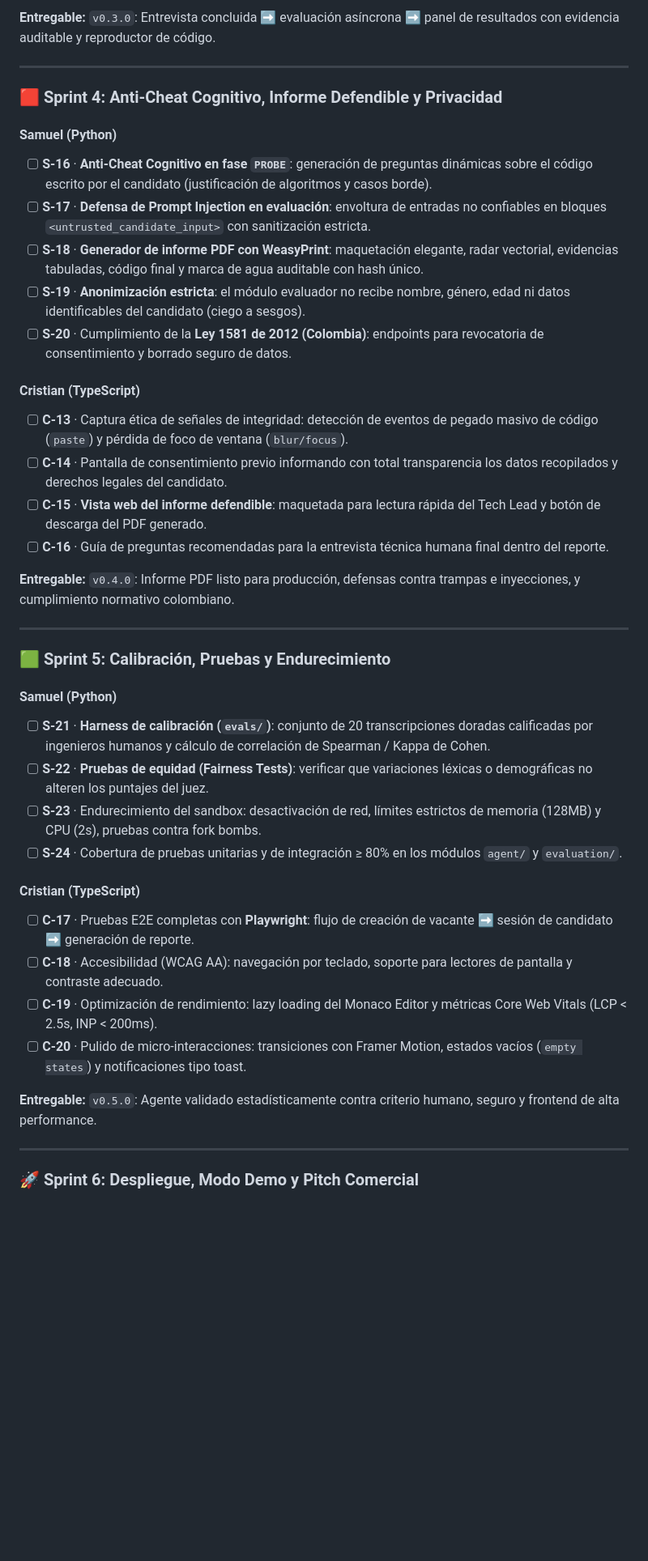
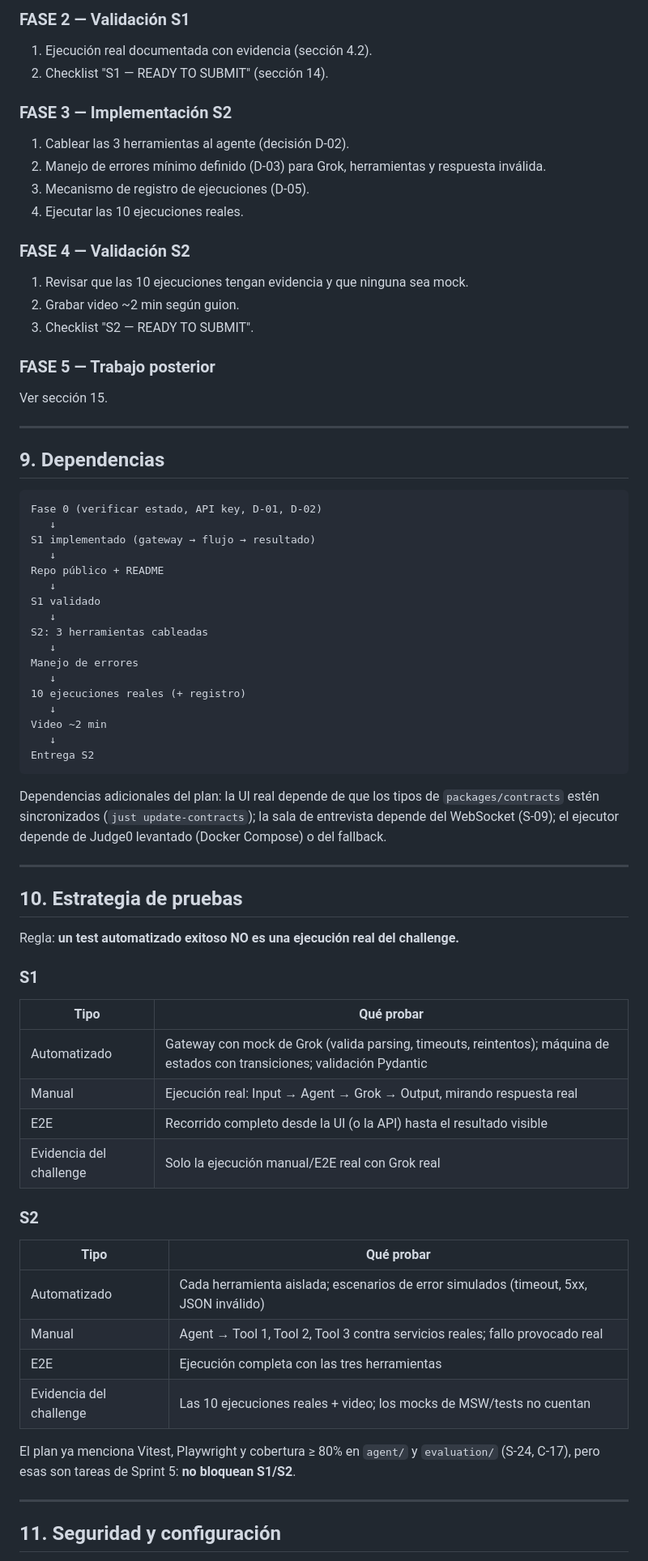
Before and after one commit to Cristixn04/Evaluador-Tecnico, a Markdown page: plan_evaluador_tecnico.md, the part around one of its changes. Shown at 81% size. Drawn GitHub-style; blank space fills up the shorter version.

````diff
--- a/plan_evaluador_tecnico.md
+++ b/plan_evaluador_tecnico.md
@@ -199,44 +217,73 @@ stateDiagram-v2
 
-**Entregable:** `v0.3.0`: Entrevista concluida ➡️ evaluación asíncrona ➡️ panel de resultados con evidencia auditable y reproductor de código.
+### FASE 2 — Validación S1
+1. Ejecución real documentada con evidencia (sección 4.2).
+2. Checklist "S1 — READY TO SUBMIT" (sección 14).
+
+### FASE 3 — Implementación S2
+1. Cablear las 3 herramientas al agente (decisión D-02).
+2. Manejo de errores mínimo definido (D-03) para Grok, herramientas y respuesta inválida.
+3. Mecanismo de registro de ejecuciones (D-05).
+4. Ejecutar las 10 ejecuciones reales.
+
+### FASE 4 — Validación S2
+1. Revisar que las 10 ejecuciones tengan evidencia y que ninguna sea mock.
+2. Grabar video ~2 min según guion.
+3. Checklist "S2 — READY TO SUBMIT".
+
+### FASE 5 — Trabajo posterior
+Ver sección 15.
 
 ---
 
-### 🟥 Sprint 4: Anti-Cheat Cognitivo, Informe Defendible y Privacidad
+## 9. Dependencias
 
-#### Samuel (Python)
-- [ ] **S-16** · **Anti-Cheat Cognitivo en fase `PROBE`**: generación de preguntas dinámicas sobre el código escrito por el candidato (justificación de algoritmos y casos borde).
-- [ ] **S-17** · **Defensa de Prompt Injection en evaluación**: envoltura de entradas no confiables en bloques `<untrusted_candidate_input>` con sanitización estricta.
-- [ ] **S-18** · **Generador de informe PDF con WeasyPrint**: maquetación elegante, radar vectorial, evidencias tabuladas, código final y marca de agua auditable con hash único.
-- [ ] **S-19** · **Anonimización estricta**: el módulo evaluador no recibe nombre, género, edad ni datos identificables del candidato (ciego a sesgos).
-- [ ] **S-20** · Cumplimiento de la **Ley 1581 de 2012 (Colombia)**: endpoints para revocatoria de consentimiento y borrado seguro de datos.
+```
+Fase 0 (verificar estado, API key, D-01, D-02)
+   ↓
+S1 implementado (gateway → flujo → resultado)
+   ↓
+Repo público + README
+   ↓
+S1 validado
+   ↓
+S2: 3 herramientas cableadas
+   ↓
+Manejo de errores
+   ↓
+10 ejecuciones reales (+ registro)
+   ↓
+Video ~2 min
+   ↓
+Entrega S2
+```
 
-#### Cristian (TypeScript)
-- [ ] **C-13** · Captura ética de señales de integridad: detección de eventos de pegado masivo de código (`paste`) y pérdida de foco de ventana (`blur/focus`).
-- [ ] **C-14** · Pantalla de consentimiento previo informando con total transparencia los datos recopilados y derechos legales del candidato.
-- [ ] **C-15** · **Vista web del informe defendible**: maquetada para lectura rápida del Tech Lead y botón de descarga del PDF generado.
-- [ ] **C-16** · Guía de preguntas recomendadas para la entrevista técnica humana final dentro del reporte.
-
-**Entregable:** `v0.4.0`: Informe PDF listo para producción, defensas contra trampas e inyecciones, y cumplimiento normativo colombiano.
+Dependencias adicionales del plan: la UI real depende de que los tipos de `packages/contracts` estén sincronizados (`just update-contracts`); la sala de entrevista depende del WebSocket (S-09); el ejecutor depende de Judge0 levantado (Docker Compose) o del fallback.
 
 ---
 
-### 🟩 Sprint 5: Calibración, Pruebas y Endurecimiento
+## 10. Estrategia de pruebas
 
-#### Samuel (Python)
-- [ ] **S-21** · **Harness de calibración (`evals/`)**: conjunto de 20 transcripciones doradas calificadas por ingenieros humanos y cálculo de correlación de Spearman / Kappa de Cohen.
-- [ ] **S-22** · **Pruebas de equidad (Fairness Tests)**: verificar que variaciones léxicas o demográficas no alteren los puntajes del juez.
-- [ ] **S-23** · Endurecimiento del sandbox: desactivación de red, límites estrictos de memoria (128MB) y CPU (2s), pruebas contra fork bombs.
-- [ ] **S-24** · Cobertura de pruebas unitarias y de integración ≥ 80% en los módulos `agent/` y `evaluation/`.
+Regla: **un test automatizado exitoso NO es una ejecución real del challenge.**
 
-#### Cristian (TypeScript)
-- [ ] **C-17** · Pruebas E2E completas con **Playwright**: flujo de creación de vacante ➡️ sesión de candidato ➡️ generación de reporte.
-- [ ] **C-18** · Accesibilidad (WCAG AA): navegación por teclado, soporte para lectores de pantalla y contraste adecuado.
-- [ ] **C-19** · Optimización de rendimiento: lazy loading del Monaco Editor y métricas Core Web Vitals (LCP < 2.5s, INP < 200ms).
-- [ ] **C-20** · Pulido de micro-interacciones: transiciones con Framer Motion, estados vacíos (`empty states`) y notificaciones tipo toast.
+### S1
+| Tipo | Qué probar |
+|---|---|
+| Automatizado | Gateway con mock de Grok (valida parsing, timeouts, reintentos); máquina de estados con transiciones; validación Pydantic |
+| Manual | Ejecución real: Input → Agent → Grok → Output, mirando respuesta real |
+| E2E | Recorrido completo desde la UI (o la API) hasta el resultado visible |
+| Evidencia del challenge | Solo la ejecución manual/E2E real con Grok real |
 
-**Entregable:** `v0.5.0`: Agente validado estadísticamente contra criterio humano, seguro y frontend de alta performance.
+### S2
+| Tipo | Qué probar |
+|---|---|
+| Automatizado | Cada herramienta aislada; escenarios de error simulados (timeout, 5xx, JSON inválido) |
+| Manual | Agent → Tool 1, Tool 2, Tool 3 contra servicios reales; fallo provocado real |
+| E2E | Ejecución completa con las tres herramientas |
+| Evidencia del challenge | Las 10 ejecuciones reales + video; los mocks de MSW/tests no cuentan |
+
+El plan ya menciona Vitest, Playwright y cobertura ≥ 80% en `agent/` y `evaluation/` (S-24, C-17), pero esas son tareas de Sprint 5: **no bloquean S1/S2**.
 
 ---
 
-### 🚀 Sprint 6: Despliegue, Modo Demo y Pitch Comercial
+## 11. Seguridad y configuración
 
````
Also changed, not shown: other parts of plan_evaluador_tecnico.md (+307 -181 lines).
